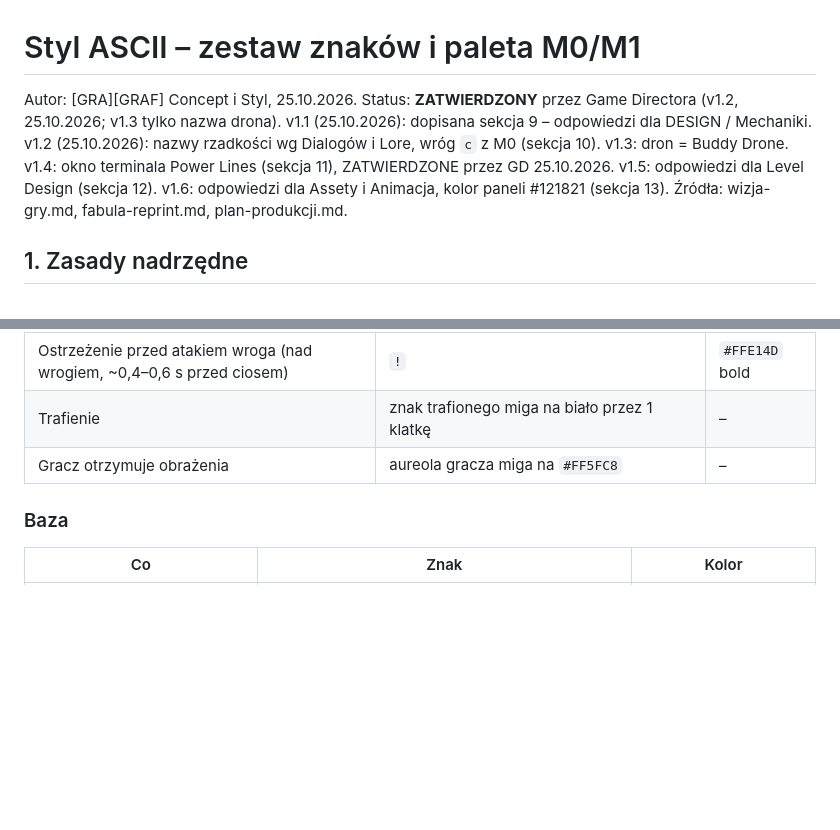
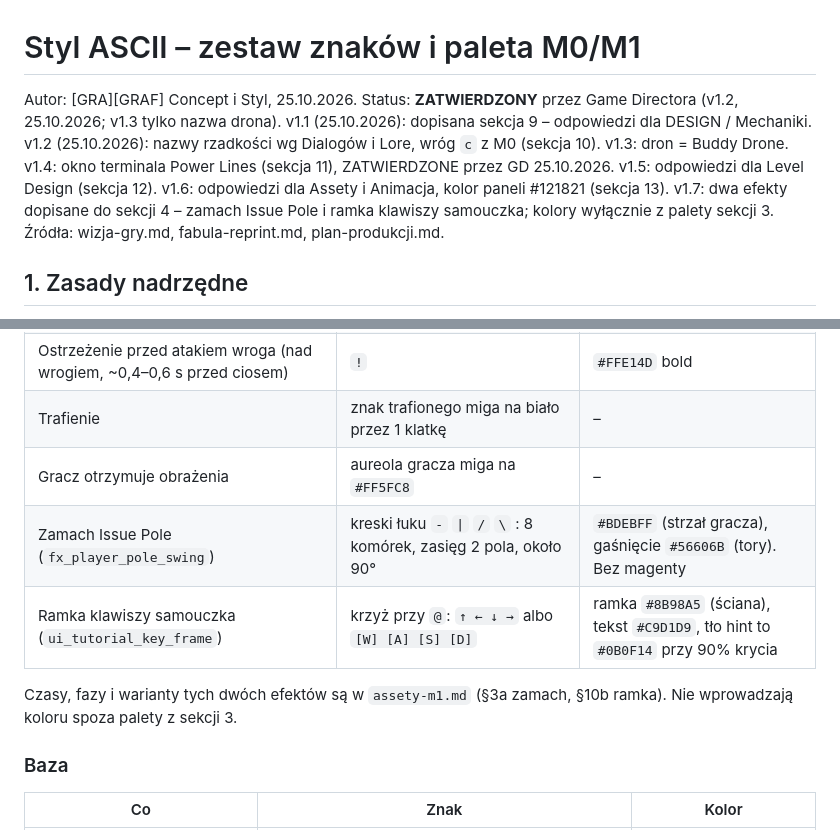
Before and after one commit to ziemniaczkisasuper/gra, a Markdown page: docs/graf/styl-ascii.md, 2 parts joined by grey strips. Rendered like a GitHub page; blank space fills up the shorter version.

Commit message:
docs: zamach Issue Pole i ramka samouczka w styl-ascii
Dwa efekty spoza rejestru v1.3 wchodzą do sekcji 4. Kolory to istniejące role palety: strzał gracza, tory, ściana, zejście i tło.

Co-authored-by: swerpl <janpawelll-dotcom@users.noreply.github.com>

```diff
--- a/docs/graf/styl-ascii.md
+++ b/docs/graf/styl-ascii.md
@@ -1,5 +1,5 @@
 # Styl ASCII – zestaw znaków i paleta M0/M1
-Autor: [GRA][GRAF] Concept i Styl, 25.10.2026. Status: **ZATWIERDZONY** przez Game Directora (v1.2, 25.10.2026; v1.3 tylko nazwa drona). v1.1 (25.10.2026): dopisana sekcja 9 – odpowiedzi dla DESIGN / Mechaniki. v1.2 (25.10.2026): nazwy rzadkości wg Dialogów i Lore, wróg `c` z M0 (sekcja 10). v1.3: dron = Buddy Drone. v1.4: okno terminala Power Lines (sekcja 11), ZATWIERDZONE przez GD 25.10.2026. v1.5: odpowiedzi dla Level Design (sekcja 12). v1.6: odpowiedzi dla Assety i Animacja, kolor paneli #121821 (sekcja 13).
+Autor: [GRA][GRAF] Concept i Styl, 25.10.2026. Status: **ZATWIERDZONY** przez Game Directora (v1.2, 25.10.2026; v1.3 tylko nazwa drona). v1.1 (25.10.2026): dopisana sekcja 9 – odpowiedzi dla DESIGN / Mechaniki. v1.2 (25.10.2026): nazwy rzadkości wg Dialogów i Lore, wróg `c` z M0 (sekcja 10). v1.3: dron = Buddy Drone. v1.4: okno terminala Power Lines (sekcja 11), ZATWIERDZONE przez GD 25.10.2026. v1.5: odpowiedzi dla Level Design (sekcja 12). v1.6: odpowiedzi dla Assety i Animacja, kolor paneli #121821 (sekcja 13). v1.7: dwa efekty dopisane do sekcji 4 – zamach Issue Pole i ramka klawiszy samouczka; kolory wyłącznie z palety sekcji 3.
 Źródła: wizja-gry.md, fabula-reprint.md, plan-produkcji.md.
 
 ## 1. Zasady nadrzędne
@@ -115,6 +115,10 @@ W ekwipunku i sklepie rzadkość ma też znacznik tekstowy niezależny od koloru
 | Ostrzeżenie przed atakiem wroga (nad wrogiem, ~0,4–0,6 s przed ciosem) | `!` | `#FFE14D` bold |
 | Trafienie | znak trafionego miga na biało przez 1 klatkę | – |
 | Gracz otrzymuje obrażenia | aureola gracza miga na `#FF5FC8` | – |
+| Zamach Issue Pole (`fx_player_pole_swing`) | kreski łuku `-` `\|` `/` `\` : 8 komórek, zasięg 2 pola, około 90° | `#BDEBFF` (strzał gracza), gaśnięcie `#56606B` (tory). Bez magenty |
+| Ramka klawiszy samouczka (`ui_tutorial_key_frame`) | krzyż przy `@`: `↑ ← ↓ →` albo `[W] [A] [S] [D]` | ramka `#8B98A5` (ściana), tekst `#C9D1D9`, tło hint to `#0B0F14` przy 90% krycia |
+
+Czasy, fazy i warianty tych dwóch efektów są w `assety-m1.md` (§3a zamach, §10b ramka). Nie wprowadzają koloru spoza palety z sekcji 3.
 
 ### Baza
 | Co | Znak | Kolor |
```
